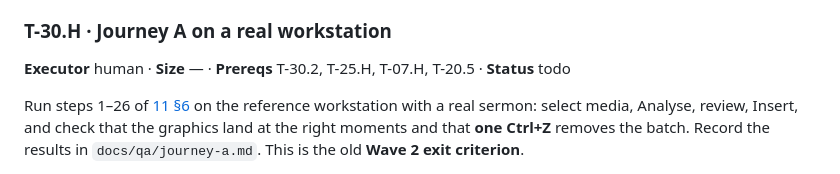
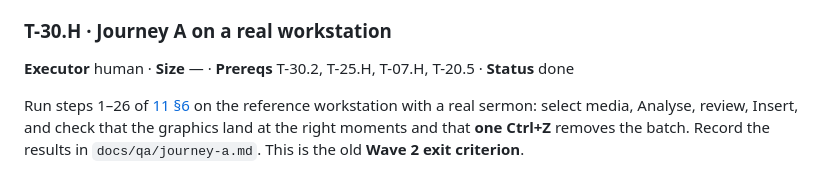
Before and after one commit to haythamnikolaidis/VerseSync, a Markdown page: docs/tasks/T-30-panel-insert-orchestration.md, the part around the change. Drawn GitHub-style.

```diff
--- a/docs/tasks/T-30-panel-insert-orchestration.md
+++ b/docs/tasks/T-30-panel-insert-orchestration.md
@@ -83,7 +83,7 @@ landed. **This is where Journey A completes.**
 
 ### T-30.H · Journey A on a real workstation
 
-**Executor** human · **Size** — · **Prereqs** T-30.2, T-25.H, T-07.H, T-20.5 · **Status** todo
+**Executor** human · **Size** — · **Prereqs** T-30.2, T-25.H, T-07.H, T-20.5 · **Status** done
 
 Run steps 1–26 of [11 §6](../11-testing.md) on the reference workstation with a real sermon:
 select media, Analyse, review, Insert, and check that the graphics land at the right moments
```
Also changed, not shown: docs/README.md (+2 -2 lines), docs/qa/journey-a.md (added, +98 -0 lines).
